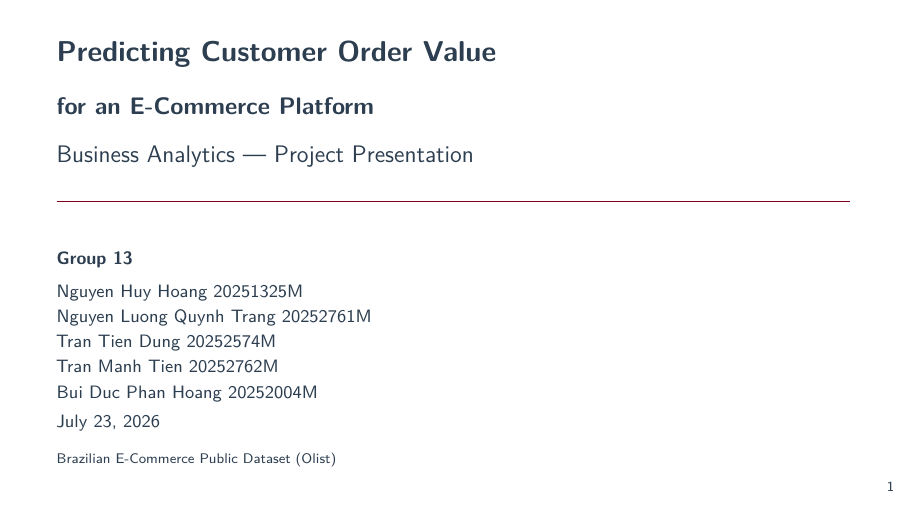
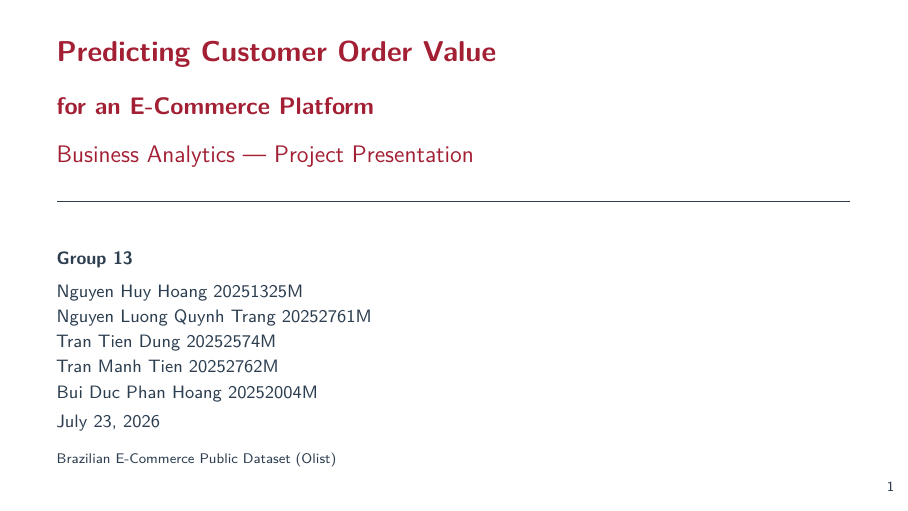
Before and after one commit to alitonia/customer_value_prediction, LaTeX slides (docs/latex/slides.tex): page 1 of 29. Compiled offline with pdfLaTeX.

Commit message:
style: Update slide theme to a reddish stylish theme

```diff
--- a/docs/latex/slides.tex
+++ b/docs/latex/slides.tex
@@ -3,9 +3,9 @@
 
 % ── Theme & colours ───────────────────────────────────────────
 \usetheme[progressbar=frametitle,block=fill]{metropolis}
-\definecolor{brandcolor}{HTML}{2C3E50}
-\definecolor{accentcolor}{HTML}{800020}
-\definecolor{lightcolor}{HTML}{F8F9F9}
+\definecolor{brandcolor}{HTML}{A31F34}
+\definecolor{accentcolor}{HTML}{2C3E50}
+\definecolor{lightcolor}{HTML}{FDF2F4}
 \definecolor{darkgray}{HTML}{2C3E50}
 \definecolor{lightgray}{HTML}{F2F3F4}
 \definecolor{gray}{HTML}{7F8C8D}
```
Also changed, not shown: docs/latex/slides.pdf, docs/slides.pdf, 1 other file.
